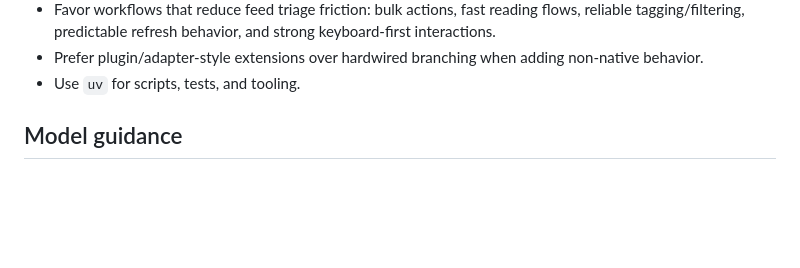
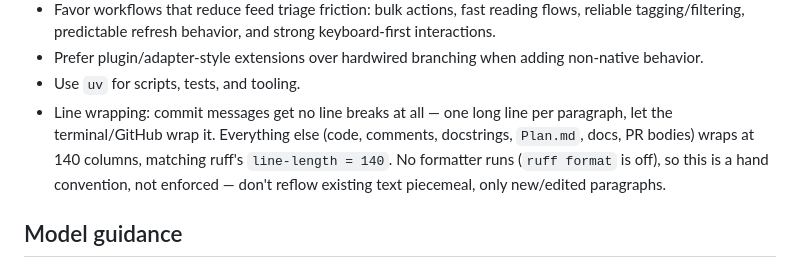
Before and after one commit to joshg253/Lectio, a Markdown page: CLAUDE.md, the part around the change. Rendered like a GitHub page; blank space fills up the shorter version.

Commit message:
CLAUDE.md: codify line-wrapping convention (140 cols, commit messages unwrapped)
Josh's rule from feedback_no_hard_wrapping, now in the checked-in instructions instead of just session memory -- I kept hand-wrapping Plan.md at 72-78 columns this session despite already knowing the rule.

Co-Authored-By: Claude Sonnet 5 <noreply@anthropic.com>

```diff
--- a/CLAUDE.md
+++ b/CLAUDE.md
@@ -25,6 +25,7 @@ Self-hosted feed reader, triage, and workflow app. Auth is always on; per-user i
 - Favor workflows that reduce feed triage friction: bulk actions, fast reading flows, reliable tagging/filtering, predictable refresh behavior, and strong keyboard-first interactions.
 - Prefer plugin/adapter-style extensions over hardwired branching when adding non-native behavior.
 - Use `uv` for scripts, tests, and tooling.
+- Line wrapping: commit messages get no line breaks at all — one long line per paragraph, let the terminal/GitHub wrap it. Everything else (code, comments, docstrings, `Plan.md`, docs, PR bodies) wraps at 140 columns, matching ruff's `line-length = 140`. No formatter runs (`ruff format` is off), so this is a hand convention, not enforced — don't reflow existing text piecemeal, only new/edited paragraphs.
 
 ## Model guidance
 - The main session defaults to Sonnet at default effort. Talk to it directly for normal implementation, refactors, tests, docs, and routine debugging — don't ask the user to switch models for a single hard step in an otherwise normal task.
```
